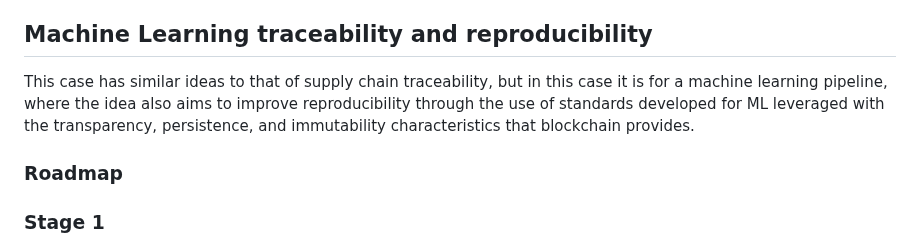
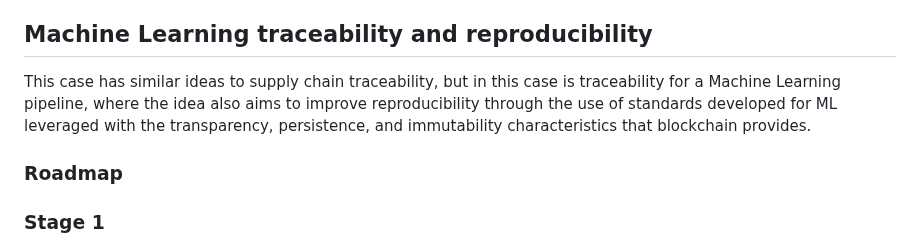
Before and after one commit to francocerino/BlockchainTracer, a Markdown page: README.md, the part around the change. Rendered like a GitHub page.

```diff
--- a/README.md
+++ b/README.md
@@ -22,7 +22,7 @@ A single multipurpose Python class.
 
 ## Machine Learning traceability and reproducibility
 
-This case has similar ideas to that of supply chain traceability, but in this case it is for a machine learning pipeline, where the idea also aims to improve reproducibility through the use of standards developed for ML leveraged with the transparency, persistence, and immutability characteristics that blockchain provides.
+This case has similar ideas to supply chain traceability, but in this case is traceability for a Machine Learning pipeline, where the idea also aims to improve reproducibility through the use of standards developed for ML leveraged with the transparency, persistence, and immutability characteristics that blockchain provides.
 
 ### Roadmap
 
```
